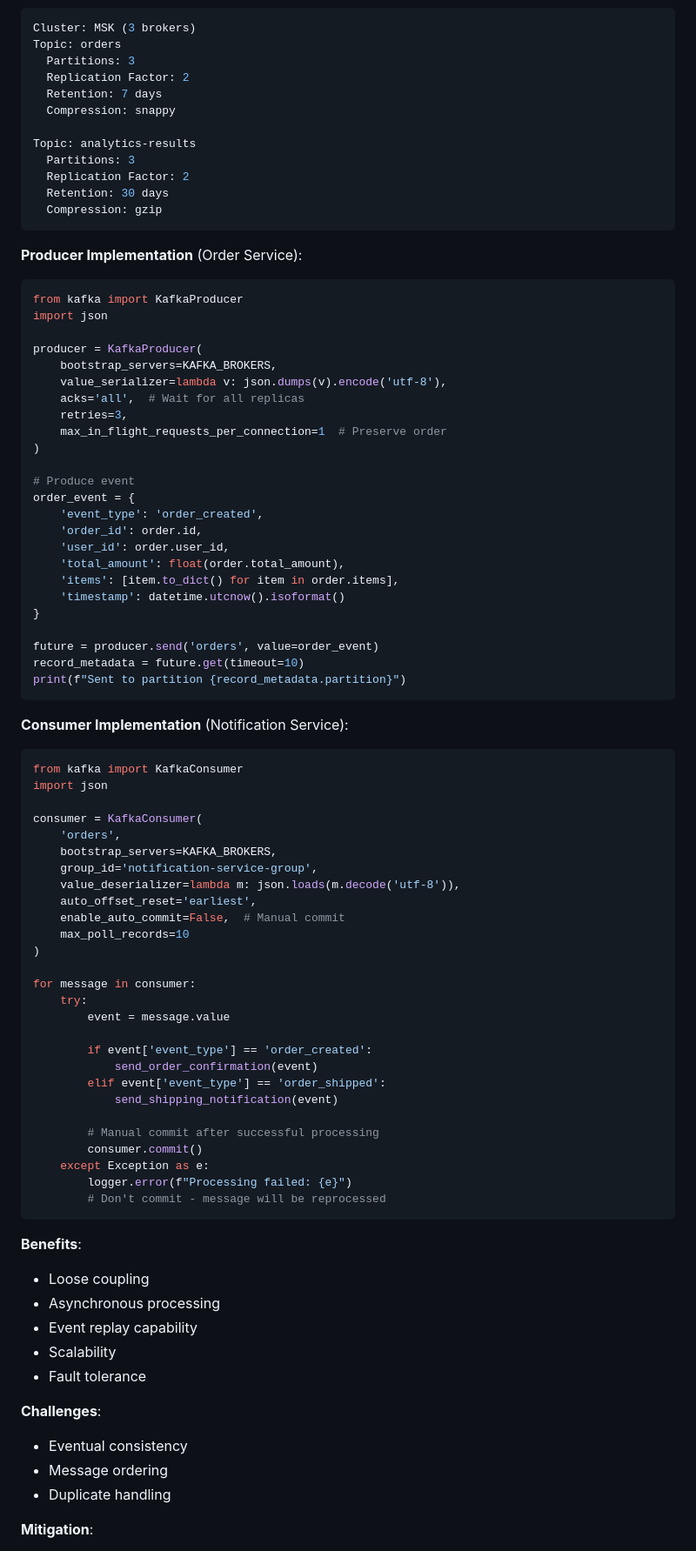
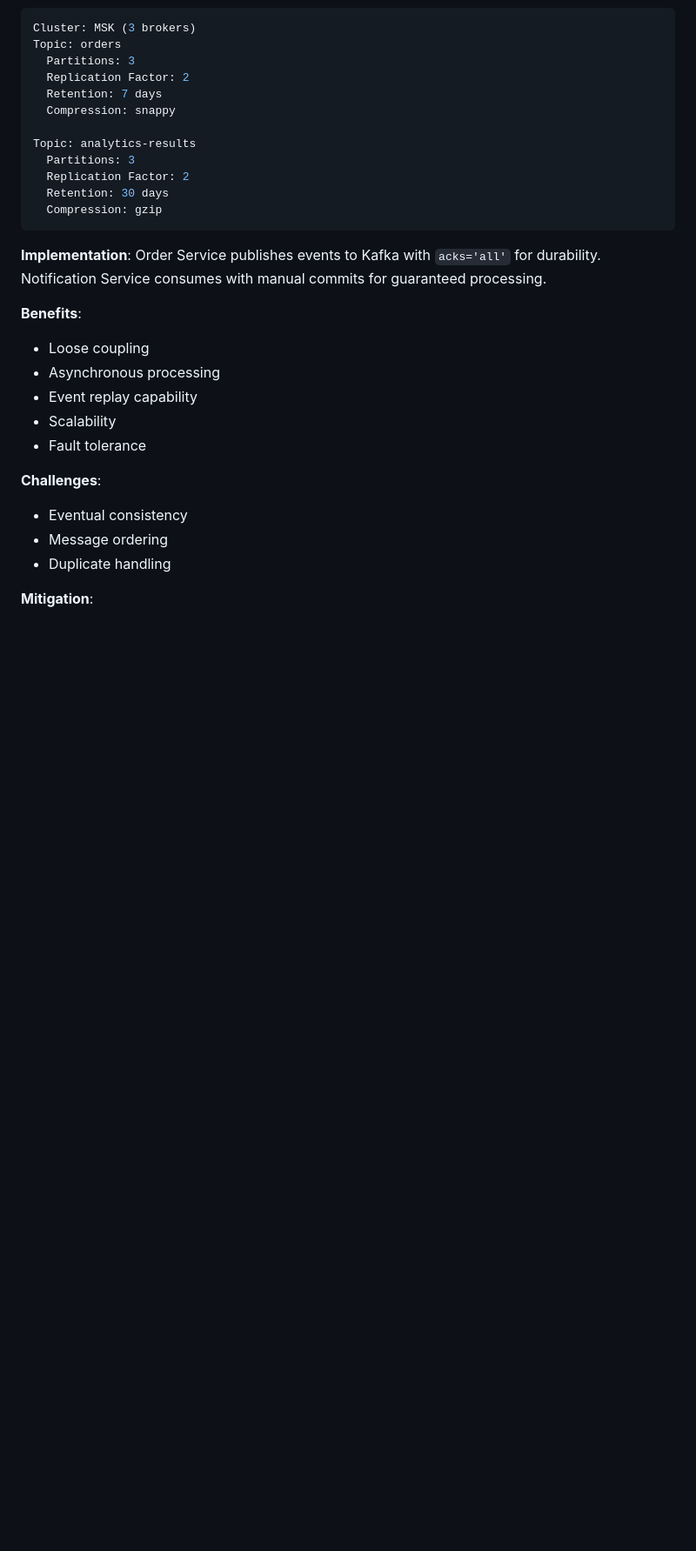
Before and after one commit to pranjaymalhotra/CloudAssignment, a Markdown page: docs/DESIGN.md, the part around one of its changes. Shown at 87% size. Rendered like a GitHub page; blank space fills up the shorter version.

````diff
--- a/docs/DESIGN.md
+++ b/docs/DESIGN.md
@@ -834,64 +814,7 @@ Topic: analytics-results
   Compression: gzip
 ```
 
-**Producer Implementation** (Order Service):
-```python
-from kafka import KafkaProducer
-import json
-
-producer = KafkaProducer(
-    bootstrap_servers=KAFKA_BROKERS,
-    value_serializer=lambda v: json.dumps(v).encode('utf-8'),
-    acks='all',  # Wait for all replicas
-    retries=3,
-    max_in_flight_requests_per_connection=1  # Preserve order
-)
-
-# Produce event
-order_event = {
-    'event_type': 'order_created',
-    'order_id': order.id,
-    'user_id': order.user_id,
-    'total_amount': float(order.total_amount),
-    'items': [item.to_dict() for item in order.items],
-    'timestamp': datetime.utcnow().isoformat()
-}
-
-future = producer.send('orders', value=order_event)
-record_metadata = future.get(timeout=10)
-print(f"Sent to partition {record_metadata.partition}")
-```
-
-**Consumer Implementation** (Notification Service):
-```python
-from kafka import KafkaConsumer
-import json
-
-consumer = KafkaConsumer(
-    'orders',
-    bootstrap_servers=KAFKA_BROKERS,
-    group_id='notification-service-group',
-    value_deserializer=lambda m: json.loads(m.decode('utf-8')),
-    auto_offset_reset='earliest',
-    enable_auto_commit=False,  # Manual commit
-    max_poll_records=10
-)
-
-for message in consumer:
-    try:
-        event = message.value
-
-        if event['event_type'] == 'order_created':
-            send_order_confirmation(event)
-        elif event['event_type'] == 'order_shipped':
-            send_shipping_notification(event)
-
-        # Manual commit after successful processing
-        consumer.commit()
-    except Exception as e:
-        logger.error(f"Processing failed: {e}")
-        # Don't commit - message will be reprocessed
-```
+**Implementation**: Order Service publishes events to Kafka with `acks='all'` for durability. Notification Service consumes with manual commits for guaranteed processing.
 
 **Benefits**:
 - Loose coupling
````
Also changed, not shown: other parts of docs/DESIGN.md (+9 -204 lines).
